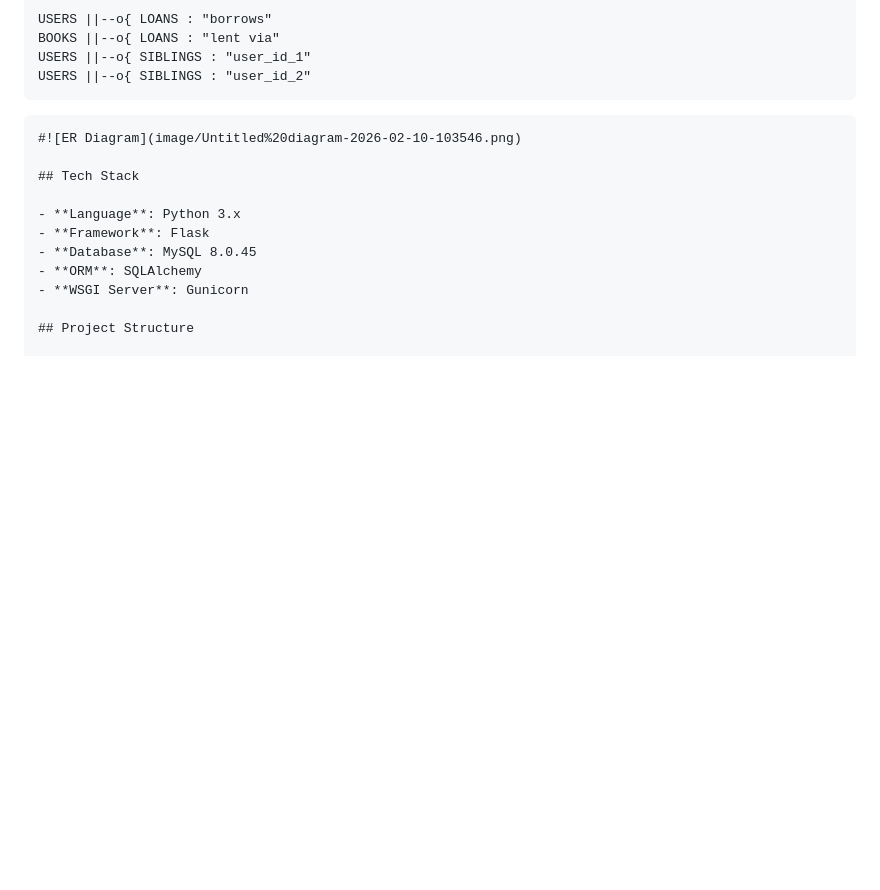
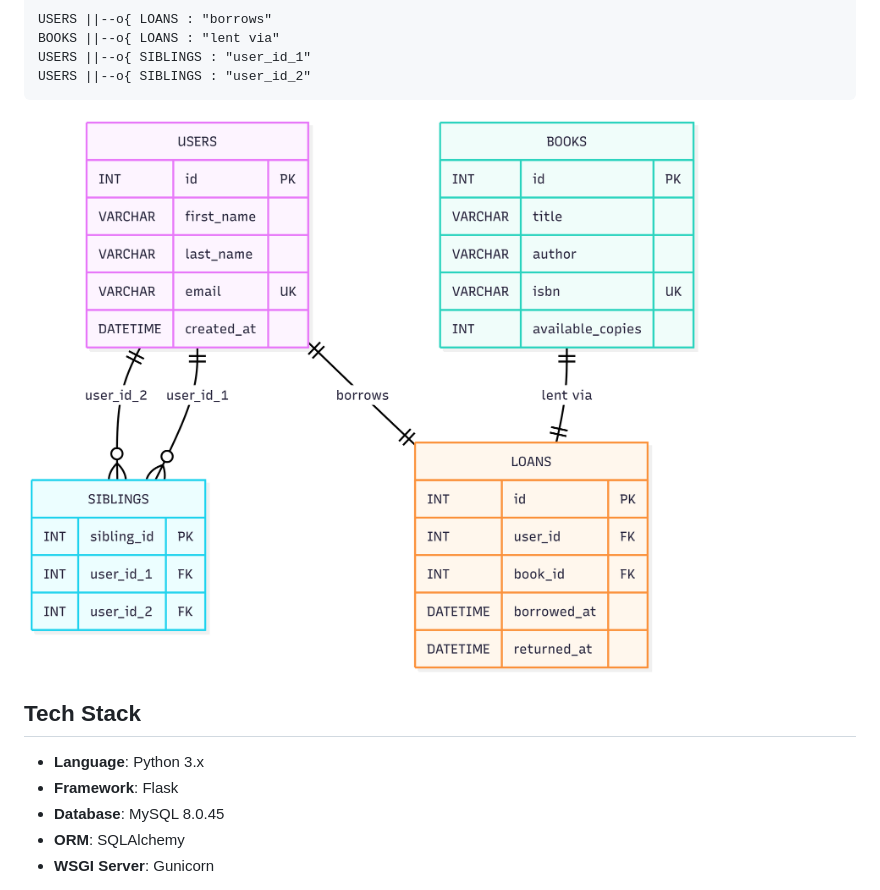
Before and after one commit to Rahul-L-Jain/flask, a Markdown page: README.md, the part around the change. Rendered like a GitHub page; blank space fills up the shorter version.

````diff
--- a/README.md
+++ b/README.md
@@ -61,8 +61,7 @@ erDiagram
     BOOKS ||--o{ LOANS : "lent via"
     USERS ||--o{ SIBLINGS : "user_id_1"
     USERS ||--o{ SIBLINGS : "user_id_2"
-```
-#![ER Diagram](image/Untitled%20diagram-2026-02-10-103546.png)
+![ER Diagram](image/Untitled%20diagram-2026-02-10-103546.png)
 
 ## Tech Stack
 
````
